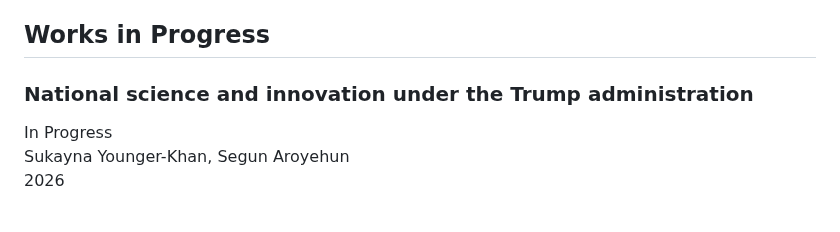
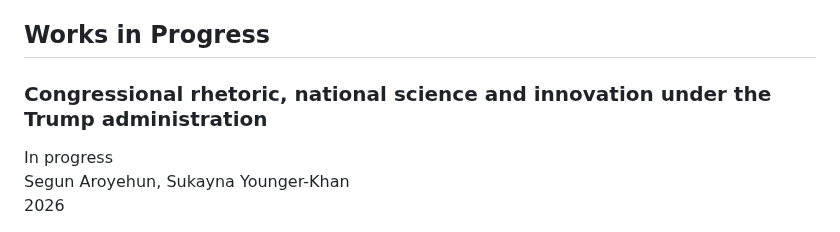
Before and after one commit to sukaynaKH/sukaynakh.github.io, a Markdown page: publications.md, the part around the change. Drawn GitHub-style.

Commit message:
Update publication details for consistency

```diff
--- a/publications.md
+++ b/publications.md
@@ -110,11 +110,11 @@
     <div class="publication-content">
         <h3 class="publication-title">
             <a href="" class="publication-link">
-                National science and innovation under the Trump administration
+                Congressional rhetoric, national science and innovation under the Trump administration
             </a>
         </h3>
-        <div class="publication-venue">In Progress</div>
-        <div class="publication-authors">Sukayna Younger-Khan, Segun Aroyehun</div>
+        <div class="publication-venue">In progress</div>
+        <div class="publication-authors">Segun Aroyehun, Sukayna Younger-Khan</div>
         <div class="publication-year">2026</div>
         </div>
     </div>
```
